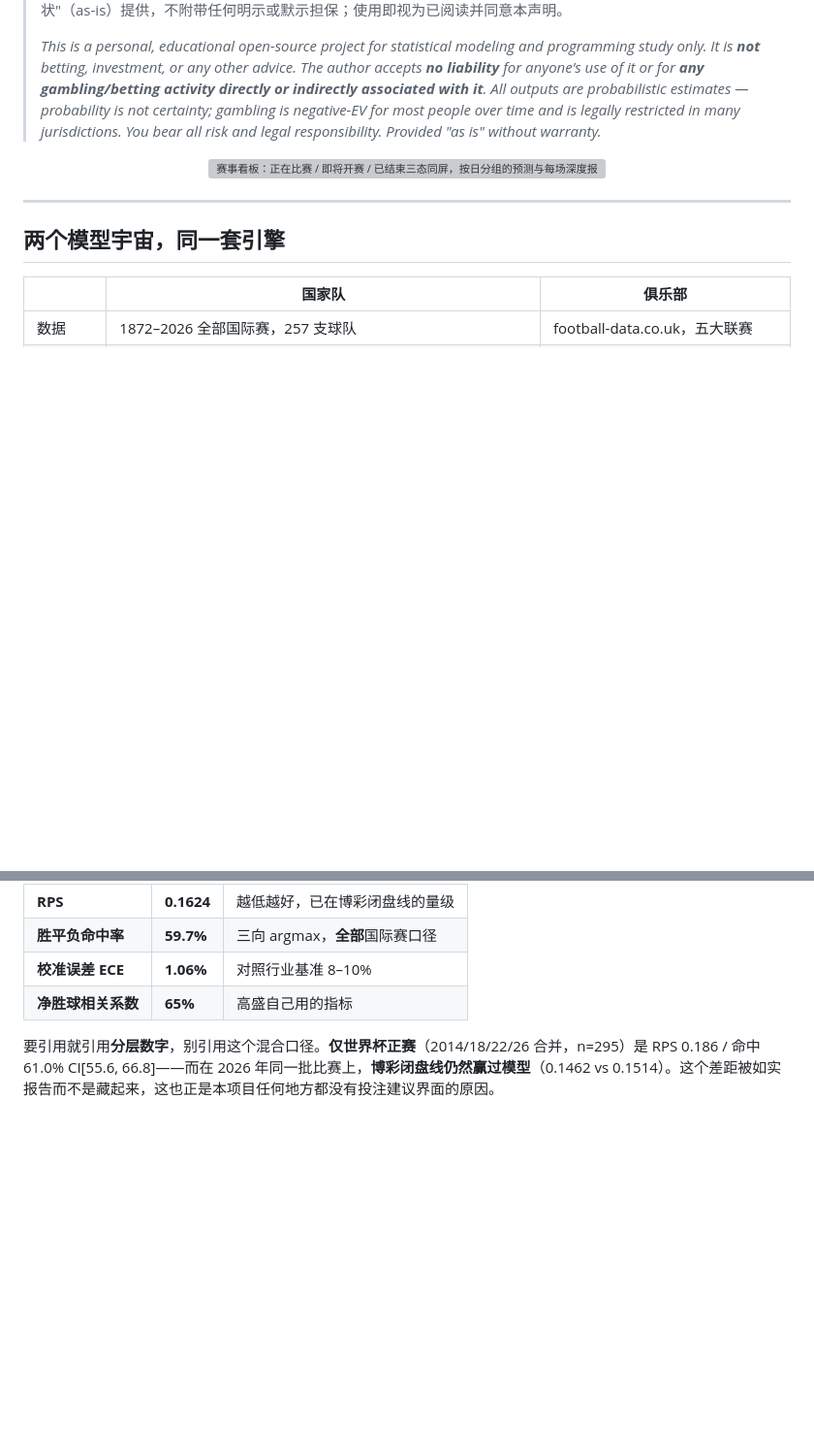
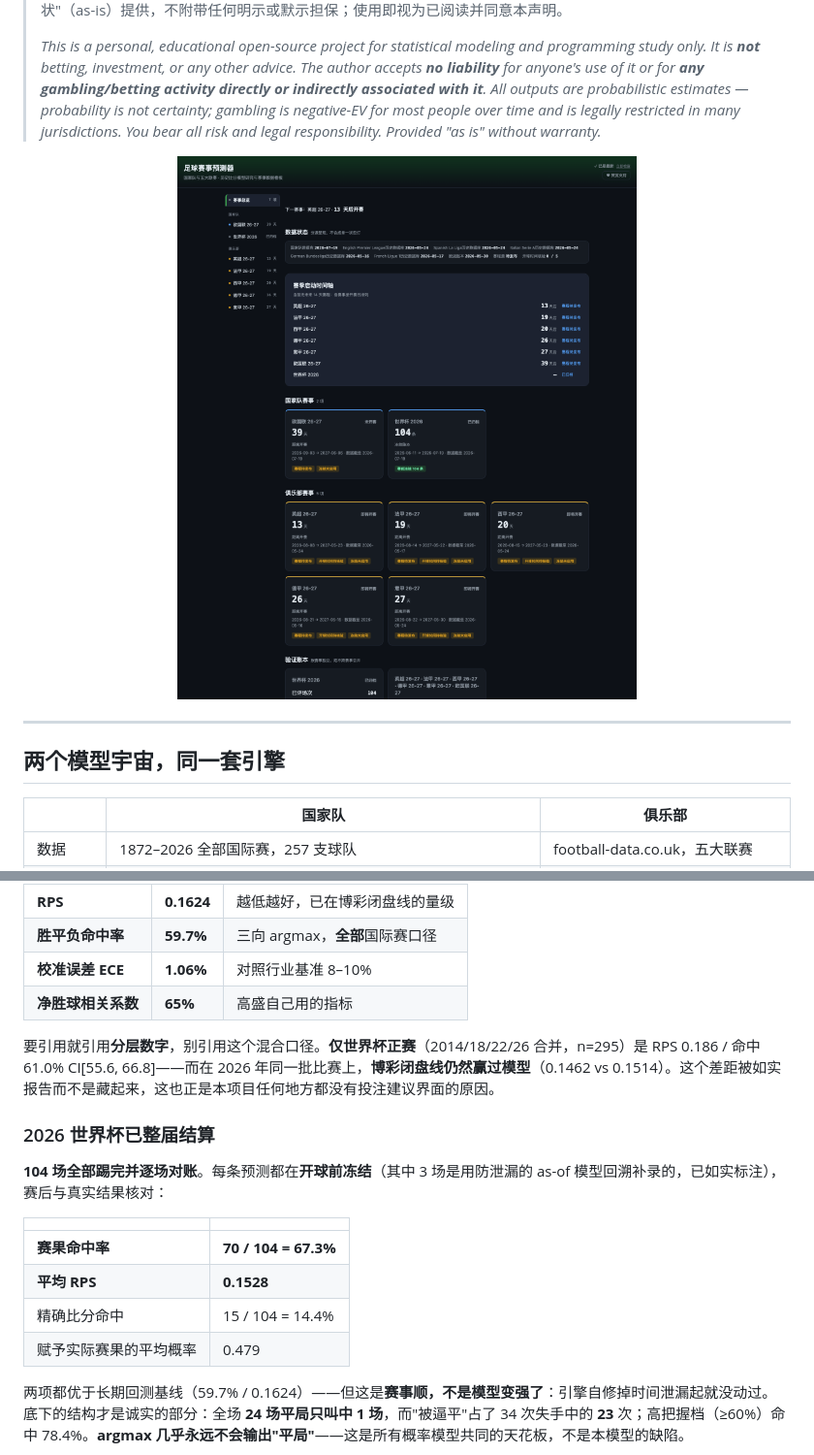
Before and after one commit to turingism/worldcup-predictor, a Markdown page: README.zh-CN.md, 2 parts joined by grey strips. Shown at 97% size. GitHub-like rendering; pictures changed too: docs/screenshot-home.png (added); blank space fills up the shorter version; grey boxes are pictures that could not be loaded.

```diff
--- a/README.zh-CN.md
+++ b/README.zh-CN.md
@@ -12,7 +12,7 @@ Dixon-Coles 双泊松引擎，用 1872–2026 全部国际比赛训练，另有
 > *This is a personal, educational open-source project for statistical modeling and programming study only. It is **not** betting, investment, or any other advice. The author accepts **no liability** for anyone's use of it or for **any gambling/betting activity directly or indirectly associated with it**. All outputs are probabilistic estimates — probability is not certainty; gambling is negative-EV for most people over time and is legally restricted in many jurisdictions. You bear all risk and legal responsibility. Provided "as is" without warranty.*
 
 <p align="center">
-  <img src="./docs/screenshot-dashboard.png" alt="赛事看板：正在比赛 / 即将开赛 / 已结束三态同屏，按日分组的预测与每场深度报告入口" width="820">
+  <img src="./docs/screenshot-home.png" alt="跨赛事首页总览：七个赛事按国家队与俱乐部分组、分源数据新鲜度、赛季启动时间轴，验证账本按赛事严格隔离" width="820">
 </p>
 
 ---
@@ -48,3 +48,17 @@ Dixon-Coles 双泊松引擎，用 1872–2026 全部国际比赛训练，另有
 | **净胜球相关系数** | **65%** | 高盛自己用的指标 |
 
 要引用就引用**分层数字**，别引用这个混合口径。**仅世界杯正赛**（2014/18/22/26 合并，n=295）是 RPS 0.186 / 命中 61.0% CI[55.6, 66.8]——而在 2026 年同一批比赛上，**博彩闭盘线仍然赢过模型**（0.1462 vs 0.1514）。这个差距被如实报告而不是藏起来，这也正是本项目任何地方都没有投注建议界面的原因。
+
+### 2026 世界杯已整届结算
+
+**104 场全部踢完并逐场对账**。每条预测都在**开球前冻结**（其中 3 场是用防泄漏的 as-of 模型回溯补录的，已如实标注），赛后与真实结果核对：
+
+| | |
+|---|---|
+| **赛果命中率** | **70 / 104 = 67.3%** |
+| **平均 RPS** | **0.1528** |
+| 精确比分命中 | 15 / 104 = 14.4% |
+| 赋予实际赛果的平均概率 | 0.479 |
+
+两项都优于长期回测基线（59.7% / 0.1624）——但这是**赛事顺，不是模型变强了**：引擎自修掉时间泄漏起就没动过。底下的结构才是诚实的部分：全场 **24 场平局只叫中 1 场**，而"被逼平"占了 34 次失手中的 **23** 次；高把握档（≥60%）命中 78.4%。**argmax 几乎永远不会输出"平局"**——这是所有概率模型共同的天花板，不是本模型的缺陷。
+
```
Also changed, not shown: other parts of README.zh-CN.md (+3 -0 lines), README.md (+18 -1 lines), README.zh-TW.md (+18 -1 lines), docs/screenshot-verify.png, 1 other file.
